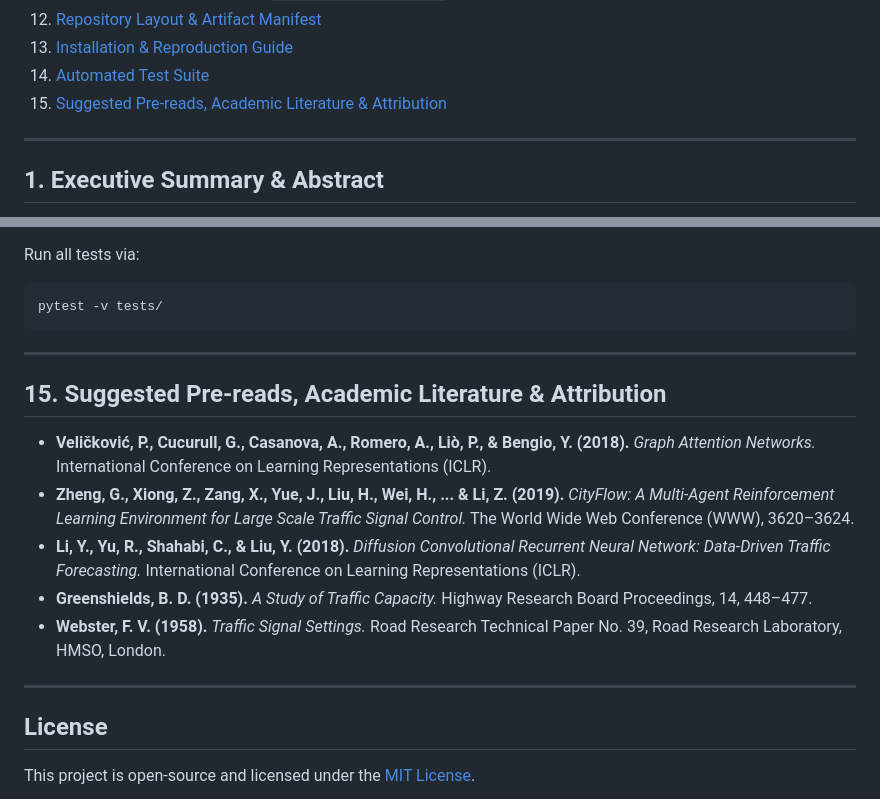
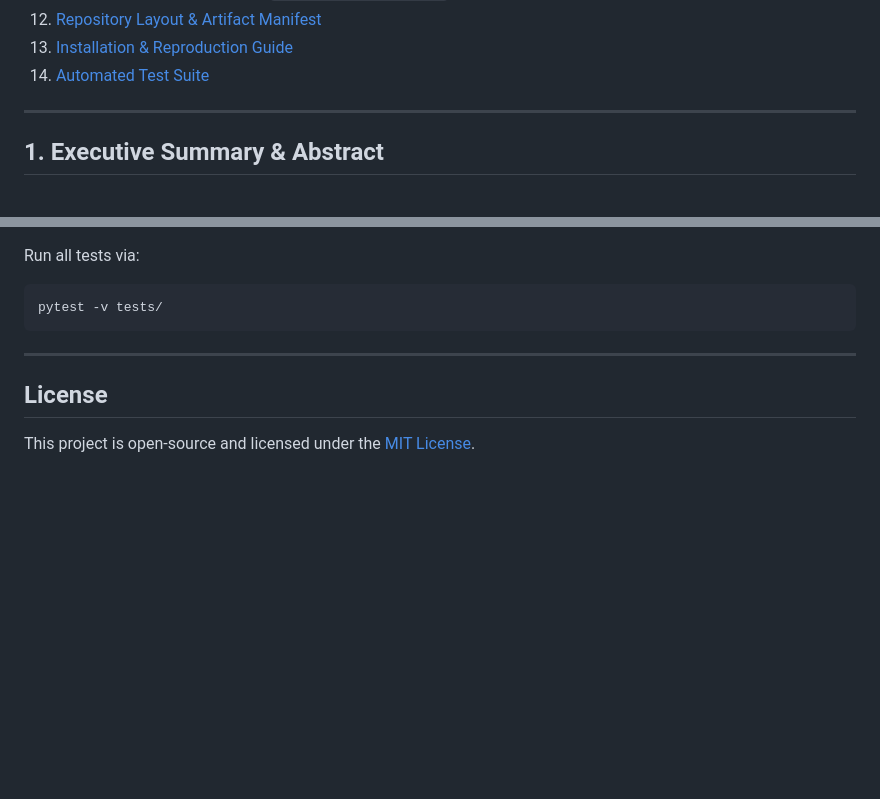
Before and after one commit to ArPriCode/intelligent-traffic-forecasting, a Markdown page: README.md, 2 parts joined by grey strips. GitHub-like rendering; blank space fills up the shorter version.

Commit message:
Remove Section 15 Suggested Pre-reads from README.md

```diff
--- a/README.md
+++ b/README.md
@@ -73,7 +73,6 @@
 12. [Repository Layout & Artifact Manifest](#12-repository-layout--artifact-manifest)
 13. [Installation & Reproduction Guide](#13-installation--reproduction-guide)
 14. [Automated Test Suite](#14-automated-test-suite)
-15. [Suggested Pre-reads, Academic Literature & Attribution](#15-suggested-pre-reads-academic-literature--attribution)
 
 ---
 
@@ -653,15 +652,5 @@ pytest -v tests/
 
 ---
 
-## 15. Suggested Pre-reads, Academic Literature & Attribution
-
-* **Veličković, P., Cucurull, G., Casanova, A., Romero, A., Liò, P., & Bengio, Y. (2018).** *Graph Attention Networks.* International Conference on Learning Representations (ICLR).
-* **Zheng, G., Xiong, Z., Zang, X., Yue, J., Liu, H., Wei, H., ... & Li, Z. (2019).** *CityFlow: A Multi-Agent Reinforcement Learning Environment for Large Scale Traffic Signal Control.* The World Wide Web Conference (WWW), 3620–3624.
-* **Li, Y., Yu, R., Shahabi, C., & Liu, Y. (2018).** *Diffusion Convolutional Recurrent Neural Network: Data-Driven Traffic Forecasting.* International Conference on Learning Representations (ICLR).
-* **Greenshields, B. D. (1935).** *A Study of Traffic Capacity.* Highway Research Board Proceedings, 14, 448–477.
-* **Webster, F. V. (1958).** *Traffic Signal Settings.* Road Research Technical Paper No. 39, Road Research Laboratory, HMSO, London.
-
----
-
 ## License
 This project is open-source and licensed under the [MIT License](LICENSE).
```
